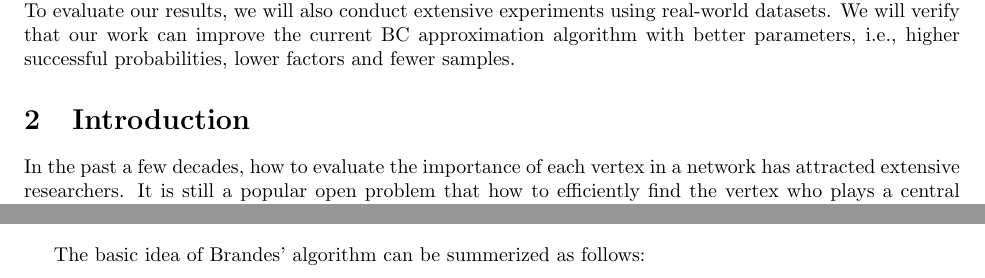
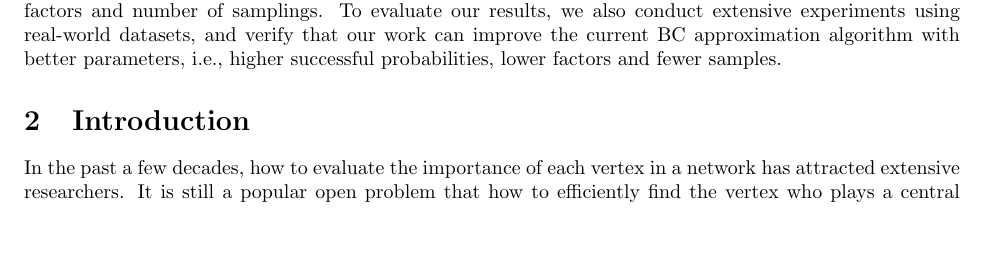
Before and after one commit to shiyujiucsb/290areport, a LaTeX document (proj.tex): two parts of pages 1 and 2 of 8 before the commit and part of page 1 of 8 after it, the two joined at a grey line, cut so that both start at the same text, the shorter picture padded with empty space. Compiled offline with pdfLaTeX.

Commit message:
edit the abstract to reflect changes

```diff
--- a/proj.tex
+++ b/proj.tex
@@ -24,7 +24,7 @@
 \newcommand{\p}{\mathrm{Pr}}
 
 \section{Abstract}
-Betweenness Centrality (BC) is an important measure used widely in complex network analysis, such as social network, web page search, etc \cite{barthelemy2004betweenness}. Computing the exact BC values is highly time consuming \cite{brandes2001faster, brandes2008variants}. Currently the fastest exact BC determining algorithm is given by Brandes \cite{brandes2001faster}, taking $O(nm)$ time for unweighted graphs and $O(nm+n^2\log n)$ time for weighted graphs, where $n$ is the number of vertices and $m$ is the number of edges in the graph. Due to the extreme difficulty of reducing the time complexity of exact BC determining problem, many researchers have considered the possibility of any satisfactory BC approximation algorithms, especially those based on samplings \cite{bader2007approximating, geisberger2008better}. Bader et al. \cite{bader2007approximating} give the currently best BC approximation algorithm, with a high probability to successfully estimate the BC of one vertex within a factor of $1/\varepsilon$ using $\varepsilon t$ samples, where $t$ is the ratio between $n^2$ and the BC value of the vertex. However, some of the algorithmic parameters in Bader's work are not yet tightly bounded, leaving some space to improve their algorithm. In this project, we will revisit Bader's algorithm, give more tight bounds on the estimations, and improve the performance of the approximation algorithm, i.e., fewer samples and lower factors. We will also investigate the possibility to improve the sampling method used in the algorithm. To evaluate our results, we will also conduct extensive experiments using real-world datasets. We will verify that our work can improve the current BC approximation algorithm with better parameters, i.e., higher successful probabilities, lower factors and fewer samples.
+Betweenness Centrality (BC) is an important measure used widely in complex network analysis, such as social network, web page search, etc \cite{barthelemy2004betweenness}. Computing the exact BC values is highly time consuming \cite{brandes2001faster, brandes2008variants}. Currently the fastest exact BC determining algorithm is given by Brandes \cite{brandes2001faster}, taking $O(nm)$ time for unweighted graphs and $O(nm+n^2\log n)$ time for weighted graphs, where $n$ is the number of vertices and $m$ is the number of edges in the graph. Due to the extreme difficulty of reducing the time complexity of exact BC determining problem, many researchers have considered the possibility of any satisfactory BC approximation algorithms, especially those based on samplings \cite{bader2007approximating, geisberger2008better}. Bader et al. \cite{bader2007approximating} give the currently best BC approximation algorithm, with a high probability to successfully estimate the BC of one vertex within a factor of $1/\varepsilon$ using $\varepsilon t$ samples, where $t$ is the ratio between $n^2$ and the BC value of the vertex. However, some of the algorithmic parameters in Bader's work are not yet tightly bounded, leaving some space to improve their algorithm. In this project, we revisit Bader's algorithm, give more tight bounds on the estimations, and improve the performance of the approximation algorithm, i.e., fewer samples and lower factors. On the other hand, Riondato \cite{riondato2014fast} proposes a \emph{non-adaptive} BC approximation method with samplings on shortest paths. We investigate the possibility to give an \emph{adaptive} algorithm with samplings on vertices. With rigorous reasoning, we show that this algorithm can also give bounded approximation factors and number of samplings. To evaluate our results, we also conduct extensive experiments using real-world datasets, and verify that our work can improve the current BC approximation algorithm with better parameters, i.e., higher successful probabilities, lower factors and fewer samples.
 
 \section{Introduction}
 In the past a few decades, how to evaluate the importance of each vertex in a network has attracted extensive researchers. It is still a popular open problem that how to efficiently find the vertex who plays a central role given the network structure. Many measures of centrality have been proposed: Closeness Centrality \cite{sabidussi1966centrality}, Graph Centrality \cite{hage1995eccentricity}, Stress Centrality \cite{shimbel1953structural}, Betweenness Centrality \cite{freeman1977set}. Recently Betweenness Centrality (BC) has been popularly researched \cite{bader2007approximating, brandes2008variants, abboud2015subcubic}, and has many theoretical applications, e.g., fully dynamic graphs \cite{lee2016efficient}, all pairs shortest paths (APSP) and diameter problems \cite{abboud2015subcubic}, clustering \cite{fairbanks2015behavioral}, etc., as well as many real-world applications, e.g., delay-tolerant networks \cite{magaia2015betweenness}, deltaic river network \cite{cui2015assessment}, hot spots on crime data networks \cite{sivaranjani2015mitigating}, etc.
```
